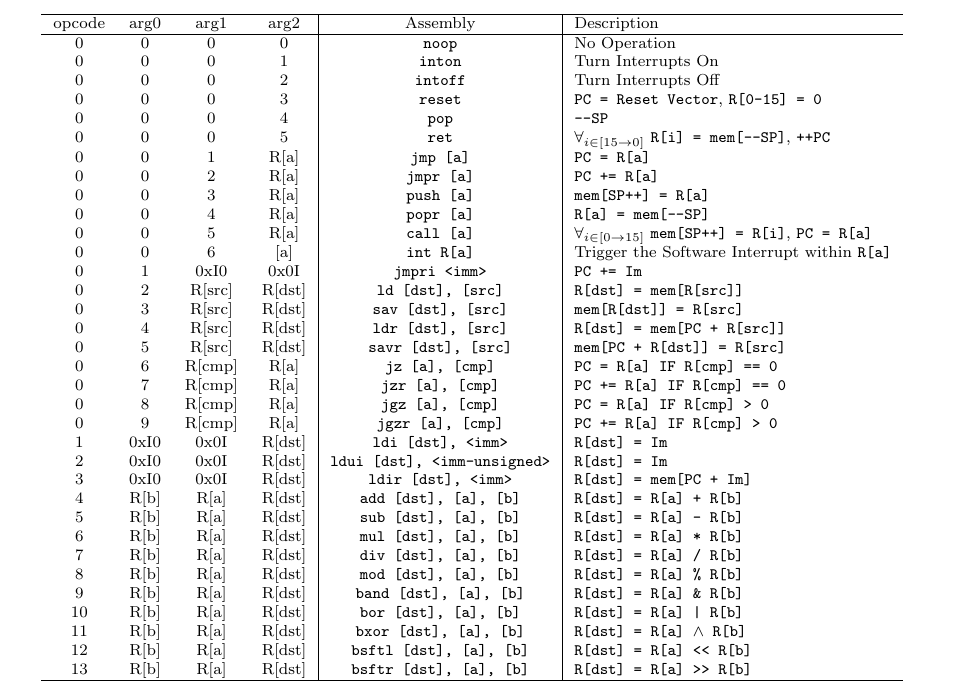
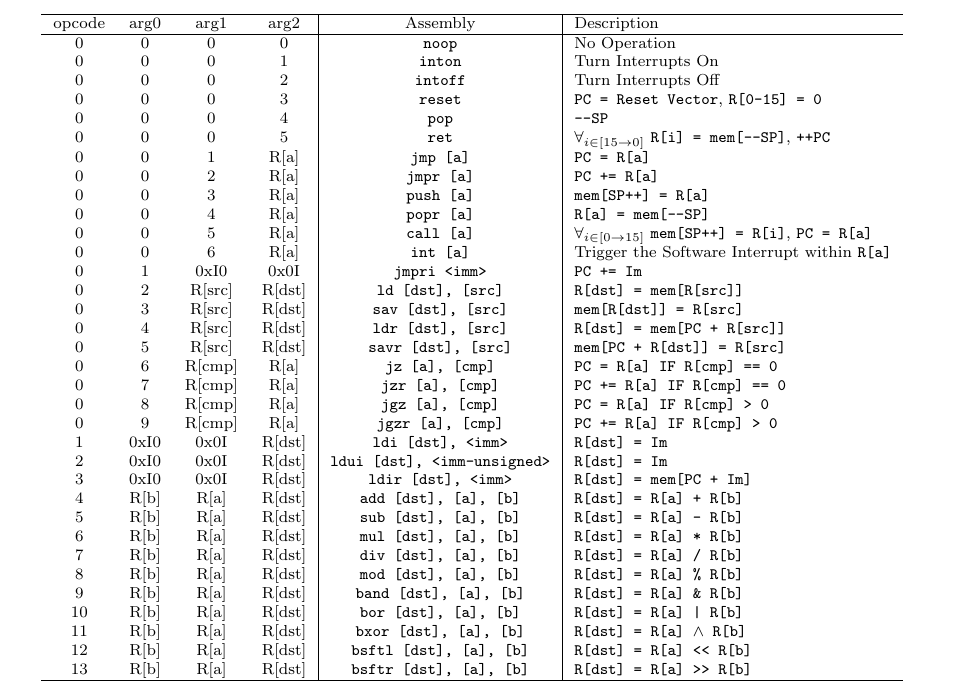
Before and after one commit to cessnao3/SolariumProcessor, a LaTeX document (doc/isa.tex): part of page 2 of 4, cut so that both start at the same text. Compiled offline with pdfLaTeX.

Commit message:
Fix assembly nomenclature

```diff
--- a/doc/isa.tex
+++ b/doc/isa.tex
@@ -100,7 +100,7 @@ All available instructions are listed in Table \ref{table:instruction-table}. No
 			0 & 0 & 4 & R[a] & \texttt{popr [a]} & \texttt{R[a] = mem[--SP]} \\
 			0 & 0 & 5 & R[a] & \texttt{call [a]} & $\forall_{i \in [0 \rightarrow 15]}$
 			 \texttt{mem[SP++] = R[i]}, \texttt{PC = R[a]} \\
- 			0 & 0 & 6 & [a] & \texttt{int R[a]} & Trigger the Software Interrupt within \texttt{R[a]} \\
+ 			0 & 0 & 6 & R[a] & \texttt{int [a]} & Trigger the Software Interrupt within \texttt{R[a]} \\
 			0 & 1 & 0xI0 & 0x0I & \texttt{jmpri <imm>} & \texttt{PC += Im} \\
 			0 & 2 & R[src] & R[dst] & \texttt{ld [dst], [src]} & \texttt{R[dst] = mem[R[src]]} \\
 			0 & 3 & R[src] & R[dst] & \texttt{sav [dst], [src]} & \texttt{mem[R[dst]] = R[src]} \\
```
